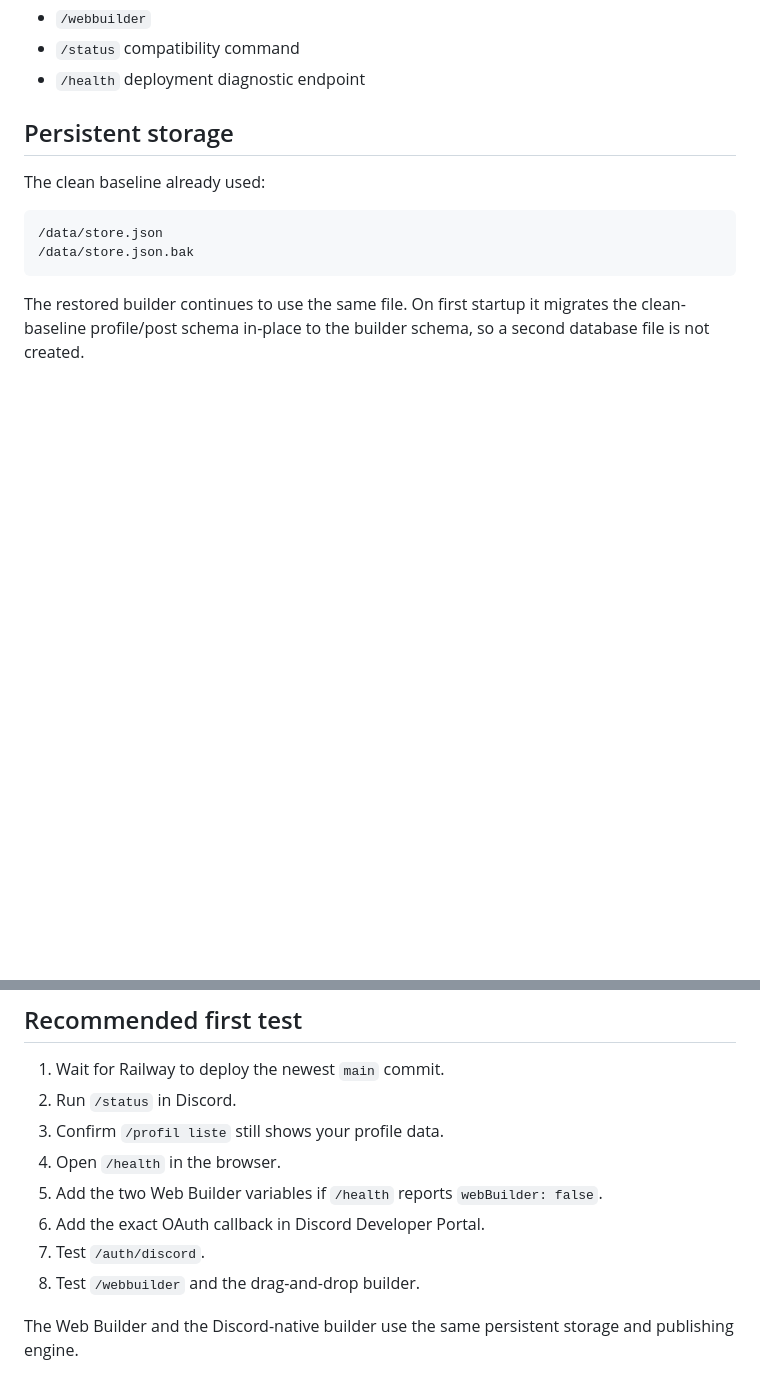
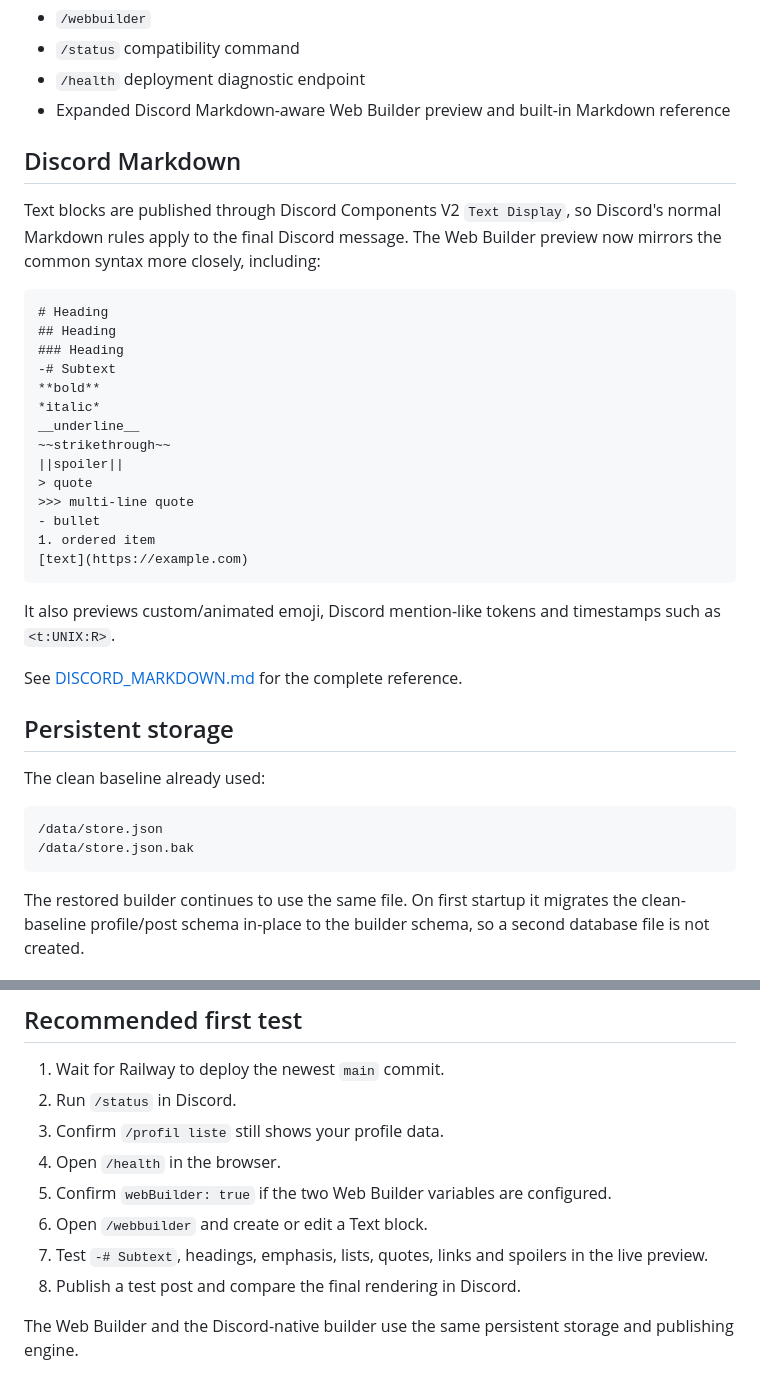
Before and after one commit to Djuulsh/timewizzard, a Markdown page: README.md, 2 parts joined by grey strips. Rendered like a GitHub page; blank space fills up the shorter version.

Commit message:
Document Discord Markdown support

````diff
--- a/README.md
+++ b/README.md
@@ -19,6 +19,32 @@ This repository contains the full feature set from before the failed upload/depl
 - `/webbuilder`
 - `/status` compatibility command
 - `/health` deployment diagnostic endpoint
+- Expanded Discord Markdown-aware Web Builder preview and built-in Markdown reference
+
+## Discord Markdown
+
+Text blocks are published through Discord Components V2 `Text Display`, so Discord's normal Markdown rules apply to the final Discord message. The Web Builder preview now mirrors the common syntax more closely, including:
+
+```text
+# Heading
+## Heading
+### Heading
+-# Subtext
+**bold**
+*italic*
+__underline__
+~~strikethrough~~
+||spoiler||
+> quote
+>>> multi-line quote
+- bullet
+1. ordered item
+[text](https://example.com)
+```
+
+It also previews custom/animated emoji, Discord mention-like tokens and timestamps such as `<t:UNIX:R>`.
+
+See [DISCORD_MARKDOWN.md](DISCORD_MARKDOWN.md) for the complete reference.
 
 ## Persistent storage
 
@@ -123,9 +149,9 @@ MerfinUI — Open list (legacy)
 2. Run `/status` in Discord.
 3. Confirm `/profil liste` still shows your profile data.
 4. Open `/health` in the browser.
-5. Add the two Web Builder variables if `/health` reports `webBuilder: false`.
-6. Add the exact OAuth callback in Discord Developer Portal.
-7. Test `/auth/discord`.
-8. Test `/webbuilder` and the drag-and-drop builder.
+5. Confirm `webBuilder: true` if the two Web Builder variables are configured.
+6. Open `/webbuilder` and create or edit a Text block.
+7. Test `-# Subtext`, headings, emphasis, lists, quotes, links and spoilers in the live preview.
+8. Publish a test post and compare the final rendering in Discord.
 
 The Web Builder and the Discord-native builder use the same persistent storage and publishing engine.
````
